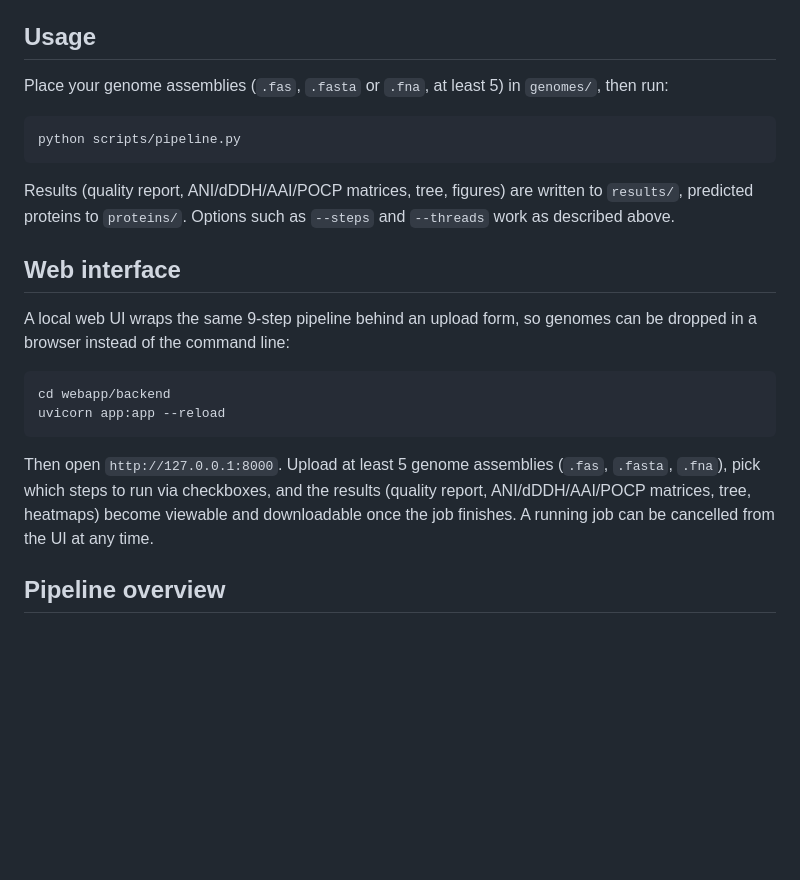
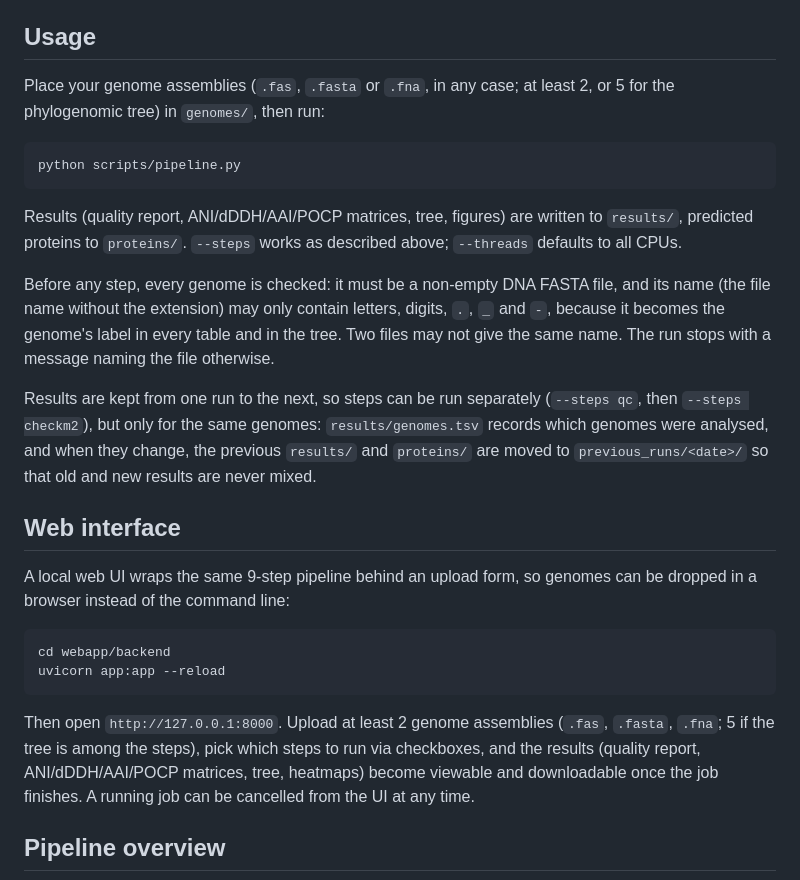
Before and after one commit to Oussama-Njahi/Genome-Taxonomy-Pipeline, a Markdown page: README.md, the part around the change. Drawn GitHub-style; blank space fills up the shorter version.

Commit message:
Document genome checks, run history and threads

````diff
--- a/README.md
+++ b/README.md
@@ -73,13 +73,17 @@ EasyCGTree4 is not distributed via conda and must be installed manually — see
 
 ## Usage
 
-Place your genome assemblies (`.fas`, `.fasta` or `.fna`, at least 5) in `genomes/`, then run:
+Place your genome assemblies (`.fas`, `.fasta` or `.fna`, in any case; at least 2, or 5 for the phylogenomic tree) in `genomes/`, then run:
 
 ```bash
 python scripts/pipeline.py
 ```
 
-Results (quality report, ANI/dDDH/AAI/POCP matrices, tree, figures) are written to `results/`, predicted proteins to `proteins/`. Options such as `--steps` and `--threads` work as described above.
+Results (quality report, ANI/dDDH/AAI/POCP matrices, tree, figures) are written to `results/`, predicted proteins to `proteins/`. `--steps` works as described above; `--threads` defaults to all CPUs.
+
+Before any step, every genome is checked: it must be a non-empty DNA FASTA file, and its name (the file name without the extension) may only contain letters, digits, `.`, `_` and `-`, because it becomes the genome's label in every table and in the tree. Two files may not give the same name. The run stops with a message naming the file otherwise.
+
+Results are kept from one run to the next, so steps can be run separately (`--steps qc`, then `--steps checkm2`), but only for the same genomes: `results/genomes.tsv` records which genomes were analysed, and when they change, the previous `results/` and `proteins/` are moved to `previous_runs/<date>/` so that old and new results are never mixed.
 
 ## Web interface
 
@@ -90,7 +94,7 @@ cd webapp/backend
 uvicorn app:app --reload
 ```
 
-Then open `http://127.0.0.1:8000`. Upload at least 5 genome assemblies (`.fas`, `.fasta`, `.fna`), pick which steps to run via checkboxes, and the results (quality report, ANI/dDDH/AAI/POCP matrices, tree, heatmaps) become viewable and downloadable once the job finishes. A running job can be cancelled from the UI at any time.
+Then open `http://127.0.0.1:8000`. Upload at least 2 genome assemblies (`.fas`, `.fasta`, `.fna`; 5 if the tree is among the steps), pick which steps to run via checkboxes, and the results (quality report, ANI/dDDH/AAI/POCP matrices, tree, heatmaps) become viewable and downloadable once the job finishes. A running job can be cancelled from the UI at any time.
 
 ## Pipeline overview
 
````
Also changed, not shown: RAPPORT_PROJET_TGA.md (+25 -6 lines).
